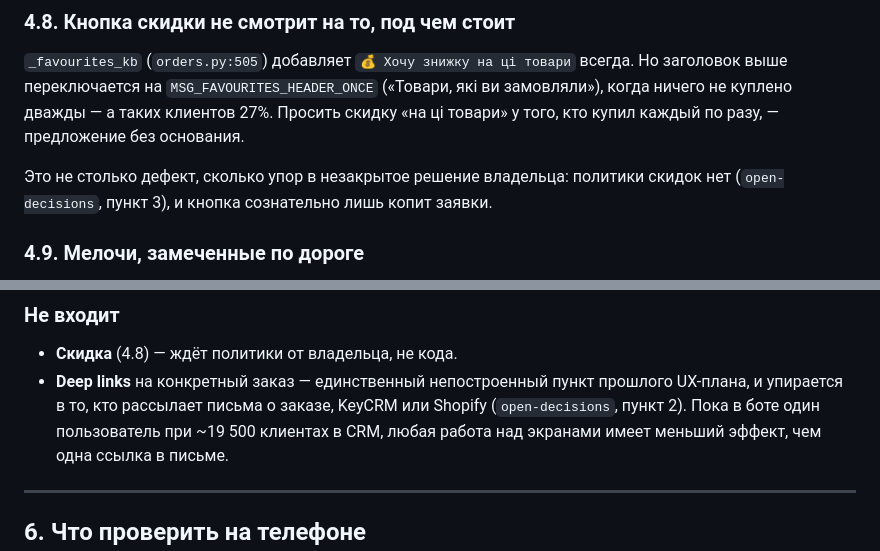
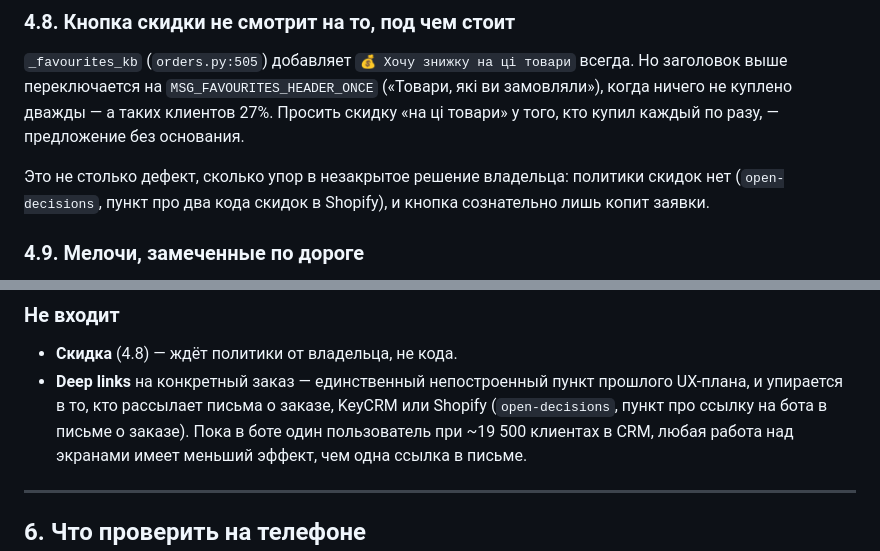
Before and after one commit to halloweex/ks-tg-bot, a Markdown page: docs/ux-map.md, 2 parts joined by grey strips. Drawn GitHub-style.

Commit message:
docs(ux-map): point at the open decisions by name, not by number
Both references named a position in a list that has been renumbered since:
the discount codes are no longer third, the link in the order e-mail no
longer second. A name survives the next reordering.

Co-Authored-By: Claude Opus 5 <noreply@anthropic.com>

```diff
--- a/docs/ux-map.md
+++ b/docs/ux-map.md
@@ -270,7 +270,8 @@ flowchart TD
 предложение без основания.
 
 Это не столько дефект, сколько упор в незакрытое решение владельца: политики
-скидок нет (`open-decisions`, пункт 3), и кнопка сознательно лишь копит заявки.
+скидок нет (`open-decisions`, пункт про два кода скидок в Shopify), и кнопка
+сознательно лишь копит заявки.
 
 ### 4.9. Мелочи, замеченные по дороге
 
@@ -356,7 +357,8 @@ flowchart TD
 - **Скидка** (4.8) — ждёт политики от владельца, не кода.
 - **Deep links** на конкретный заказ — единственный непостроенный пункт
   прошлого UX-плана, и упирается в то, кто рассылает письма о заказе, KeyCRM
-  или Shopify (`open-decisions`, пункт 2). Пока в боте один пользователь при
+  или Shopify (`open-decisions`, пункт про ссылку на бота в письме о заказе).
+  Пока в боте один пользователь при
   ~19 500 клиентах в CRM, любая работа над экранами имеет меньший эффект, чем
   одна ссылка в письме.
 
```
